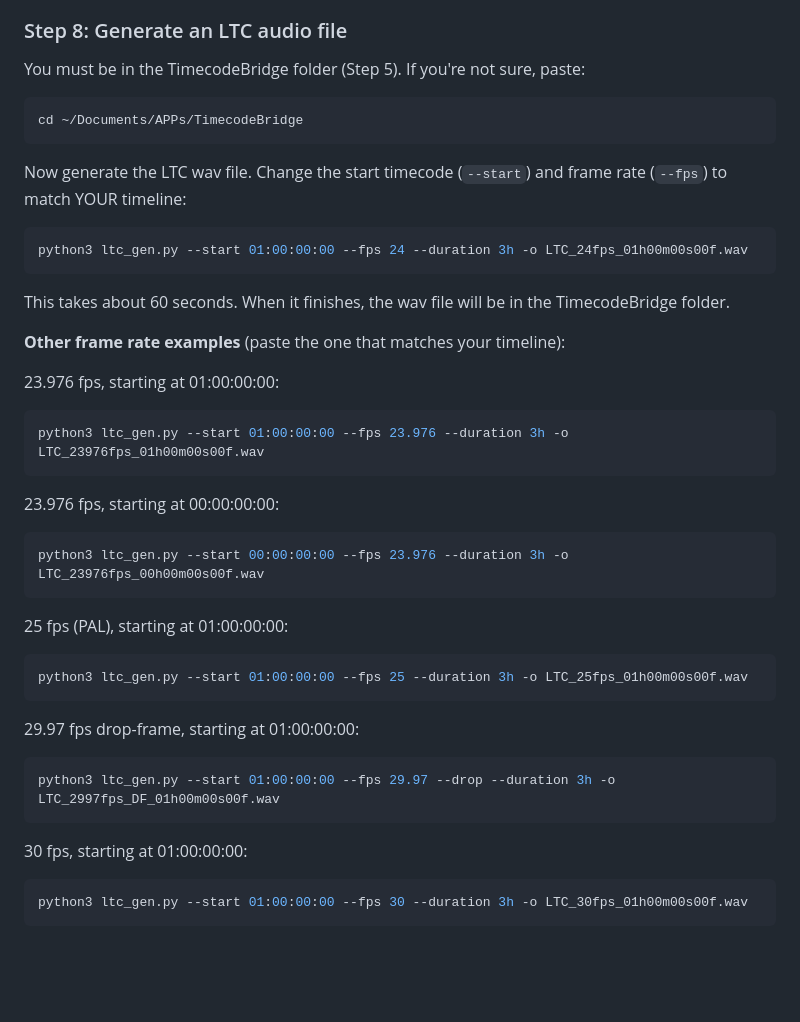
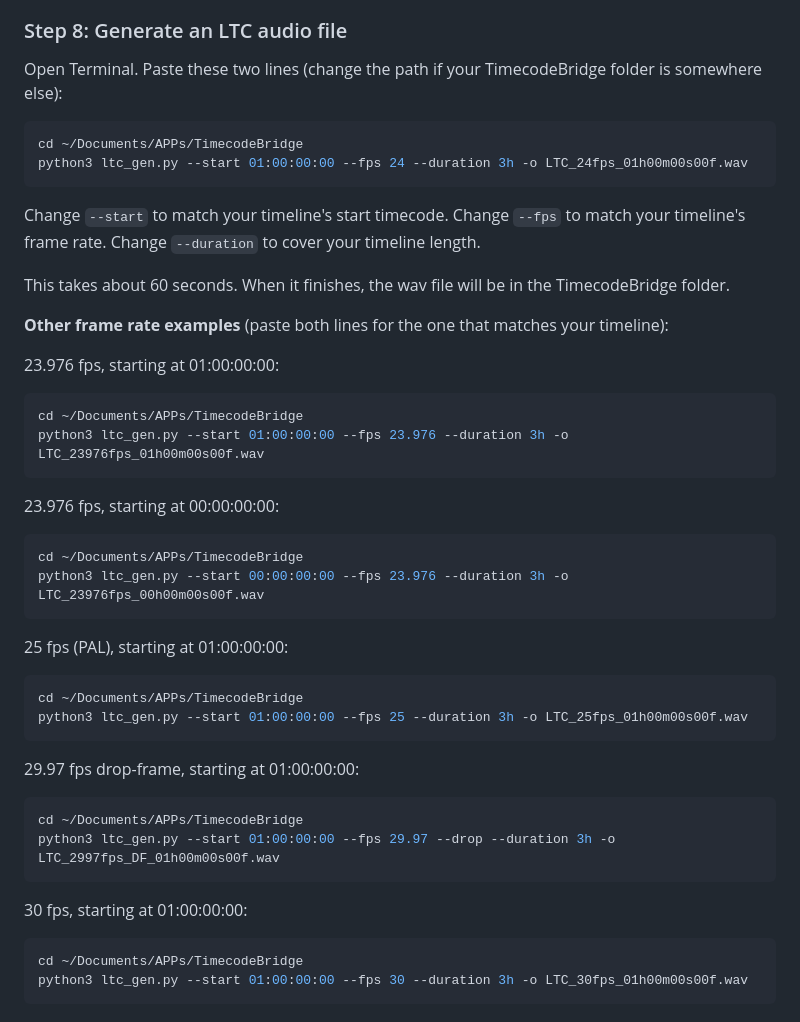
Before and after one commit to chadlittlepage/TimecodeBridge, a Markdown page: docs/SETUP.md, the part around the change. Drawn GitHub-style; blank space fills up the shorter version.

Commit message:
Include cd command with every Terminal example in SETUP.md
Each code block is now self-contained — users can jump to any step
and paste without having to remember a prior cd command.

Co-Authored-By: Claude Opus 4.6 (1M context) <noreply@anthropic.com>

````diff
--- a/docs/SETUP.md
+++ b/docs/SETUP.md
@@ -108,44 +108,48 @@ This lets you hear audio AND send it to BlackHole simultaneously.
 
 ### Step 8: Generate an LTC audio file
 
-You must be in the TimecodeBridge folder (Step 5). If you're not sure, paste:
+Open Terminal. Paste these two lines (change the path if your TimecodeBridge folder is somewhere else):
 
 ```bash
 cd ~/Documents/APPs/TimecodeBridge
-```
-
-Now generate the LTC wav file. Change the start timecode (`--start`) and frame rate (`--fps`) to match YOUR timeline:
-
-```bash
 python3 ltc_gen.py --start 01:00:00:00 --fps 24 --duration 3h -o LTC_24fps_01h00m00s00f.wav
 ```
 
+Change `--start` to match your timeline's start timecode.
+Change `--fps` to match your timeline's frame rate.
+Change `--duration` to cover your timeline length.
+
 This takes about 60 seconds. When it finishes, the wav file will be in the TimecodeBridge folder.
 
-**Other frame rate examples** (paste the one that matches your timeline):
+**Other frame rate examples** (paste both lines for the one that matches your timeline):
 
 23.976 fps, starting at 01:00:00:00:
 ```bash
+cd ~/Documents/APPs/TimecodeBridge
 python3 ltc_gen.py --start 01:00:00:00 --fps 23.976 --duration 3h -o LTC_23976fps_01h00m00s00f.wav
 ```
 
 23.976 fps, starting at 00:00:00:00:
 ```bash
+cd ~/Documents/APPs/TimecodeBridge
 python3 ltc_gen.py --start 00:00:00:00 --fps 23.976 --duration 3h -o LTC_23976fps_00h00m00s00f.wav
 ```
 
 25 fps (PAL), starting at 01:00:00:00:
 ```bash
+cd ~/Documents/APPs/TimecodeBridge
 python3 ltc_gen.py --start 01:00:00:00 --fps 25 --duration 3h -o LTC_25fps_01h00m00s00f.wav
 ```
 
 29.97 fps drop-frame, starting at 01:00:00:00:
 ```bash
+cd ~/Documents/APPs/TimecodeBridge
 python3 ltc_gen.py --start 01:00:00:00 --fps 29.97 --drop --duration 3h -o LTC_2997fps_DF_01h00m00s00f.wav
 ```
 
 30 fps, starting at 01:00:00:00:
 ```bash
+cd ~/Documents/APPs/TimecodeBridge
 python3 ltc_gen.py --start 01:00:00:00 --fps 30 --duration 3h -o LTC_30fps_01h00m00s00f.wav
 ```
 
````
